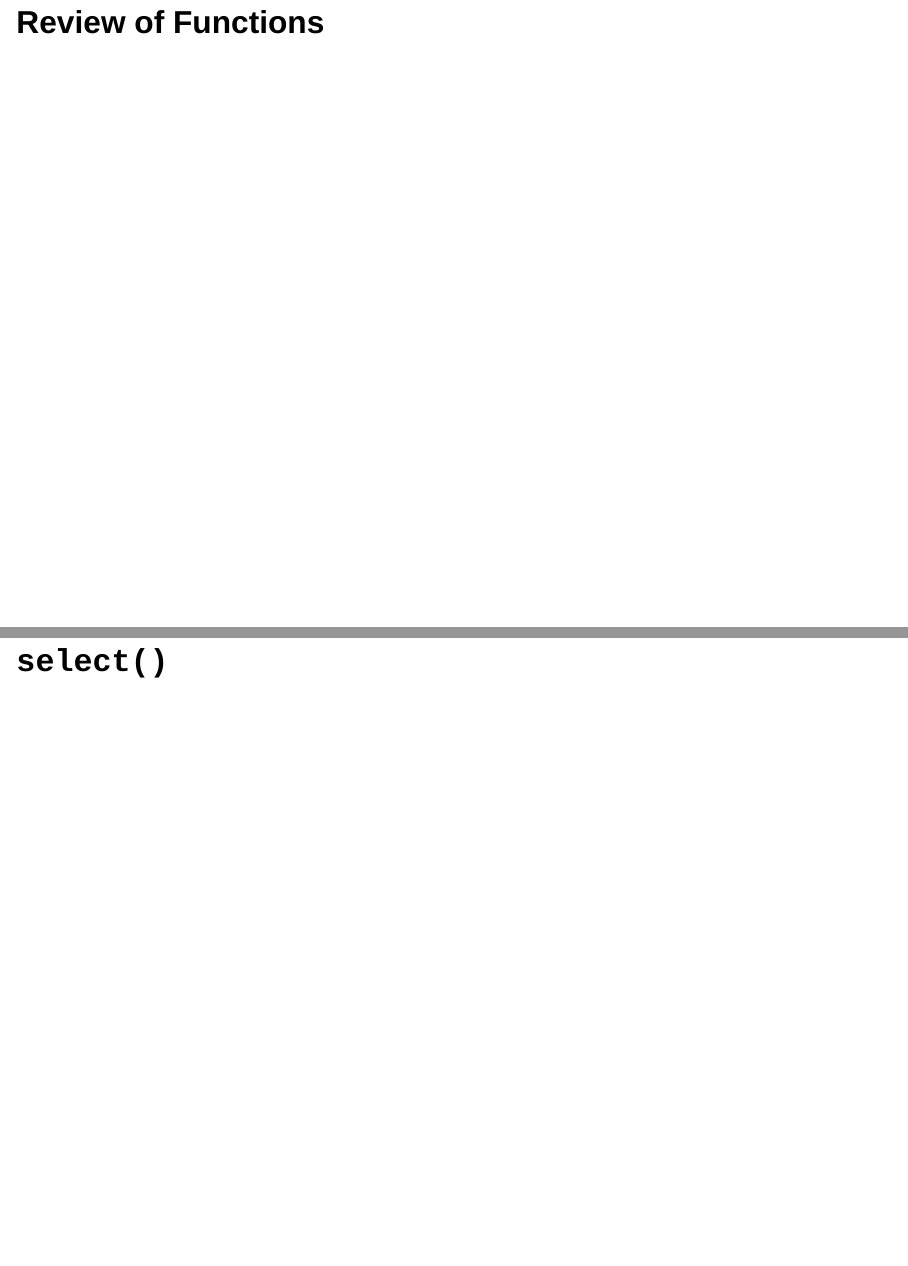
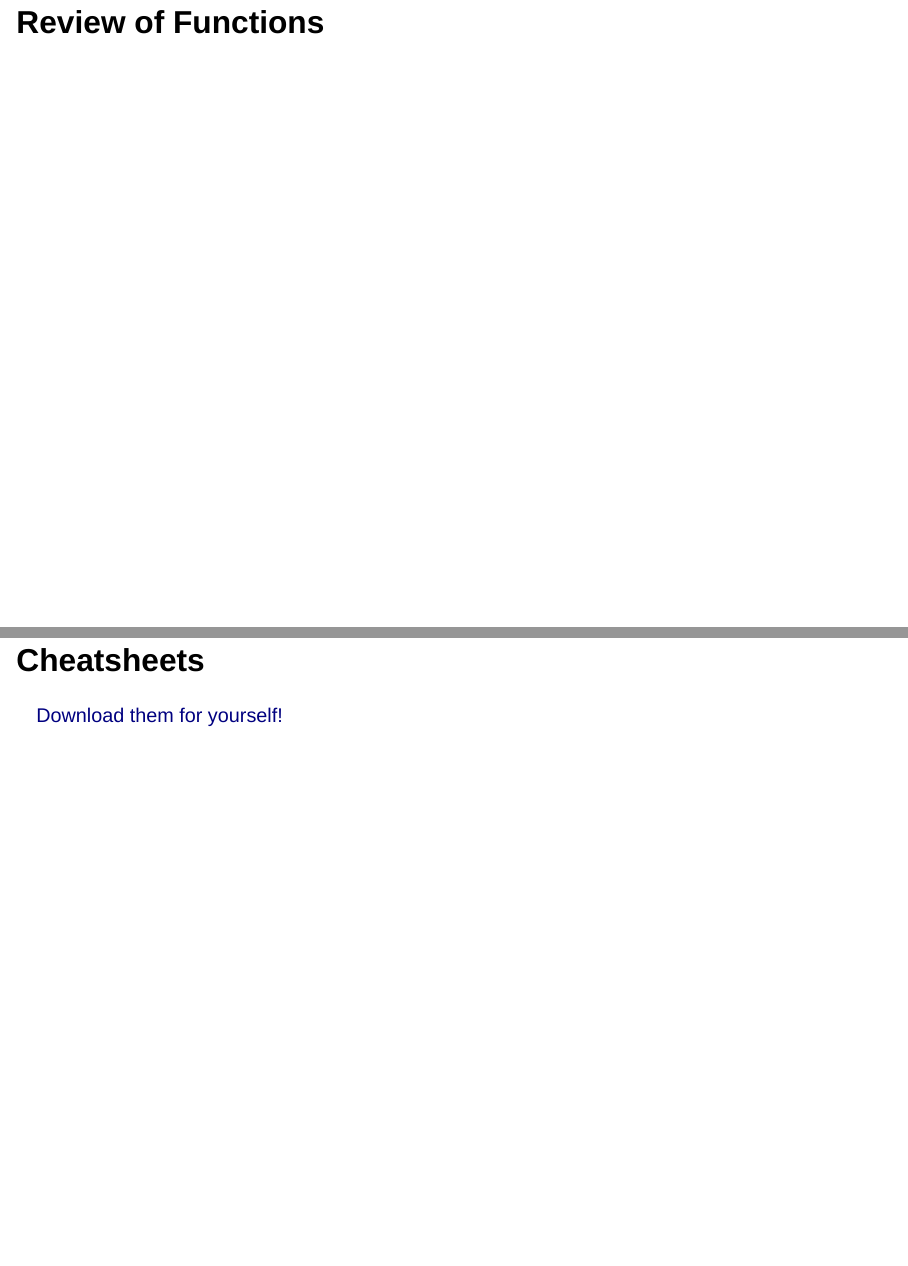
Before and after one commit to rfortherestofus/rin3-fall-2023, a Quarto document (slides/slides-week-02.qmd): pages 4 and 5 of 25 before the commit and pages 4 and 5 of 26 after it, joined at a grey line. Rendered offline with R 4.5, knitr and Pandoc in place of Quarto, with nearby package versions; drawn as Slidy slides in place of the format the file asks for.

Commit message:
Update week 2 slides

```diff
--- a/slides/slides-week-02.qmd
+++ b/slides/slides-week-02.qmd
@@ -40,6 +40,10 @@ library(tidycensus)
 
 
 # Review of Functions {.inverse}
+
+# Cheatsheets
+
+[Download them for yourself!](https://github.com/rfortherestofus/rin3-fall-2023/blob/main/misc/beginner-cheatsheets.pdf)
 
 # `select()` {.inverse}
 
```
Also changed, not shown: slides/slides-week-02.html.
